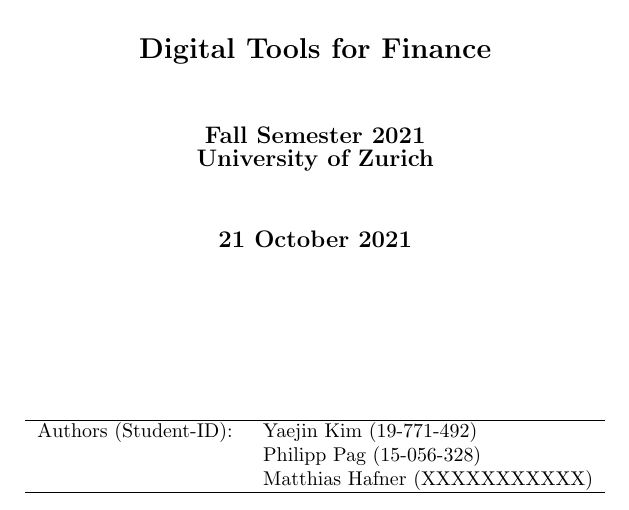
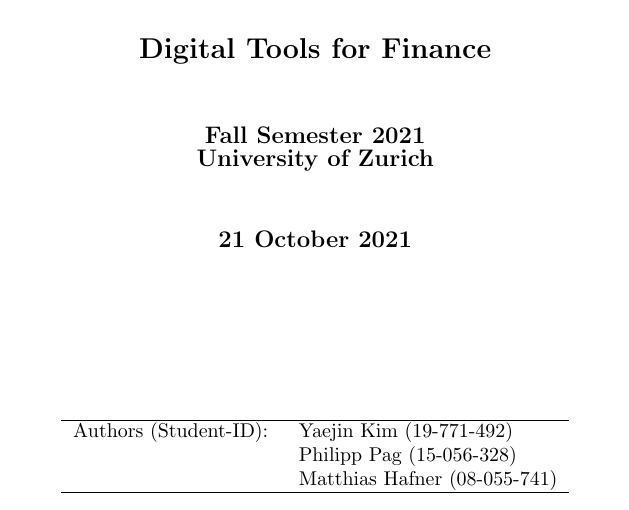
Before and after one commit to chickenandbeer0101/DTFF-21-YMMP, a LaTeX document (text/paper/playground/myfirstarticle.tex): part of page 1 of 5, cut so that both start at the same text. Compiled offline with pdfLaTeX.

Commit message:
add matr. nr.

```diff
--- a/text/paper/playground/myfirstarticle.tex
+++ b/text/paper/playground/myfirstarticle.tex
@@ -26,7 +26,7 @@
 \hline
 {Authors (Student-ID):} & { Yaejin Kim (19-771-492)}\\
 & { Philipp Pag (15-056-328)}\\
-& { Matthias Hafner (XXXXXXXXXXX) }\\
+& { Matthias Hafner (08-055-741) }\\
 \hline \\
 \end{tabular}
 
```
